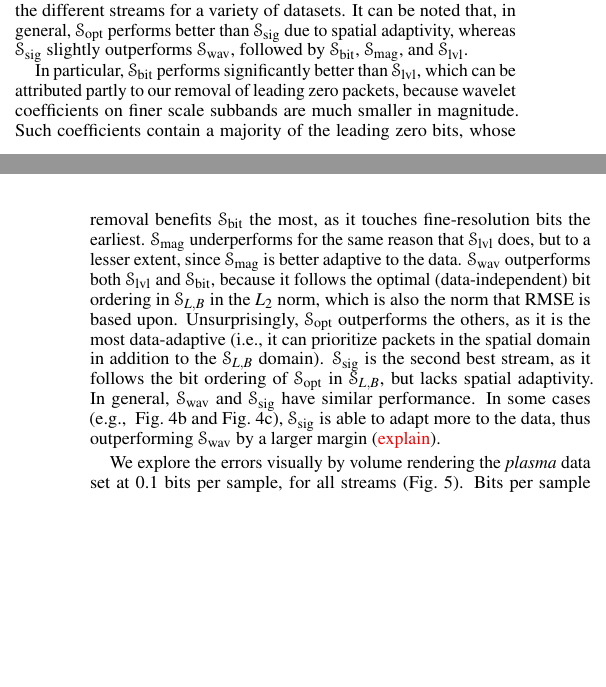
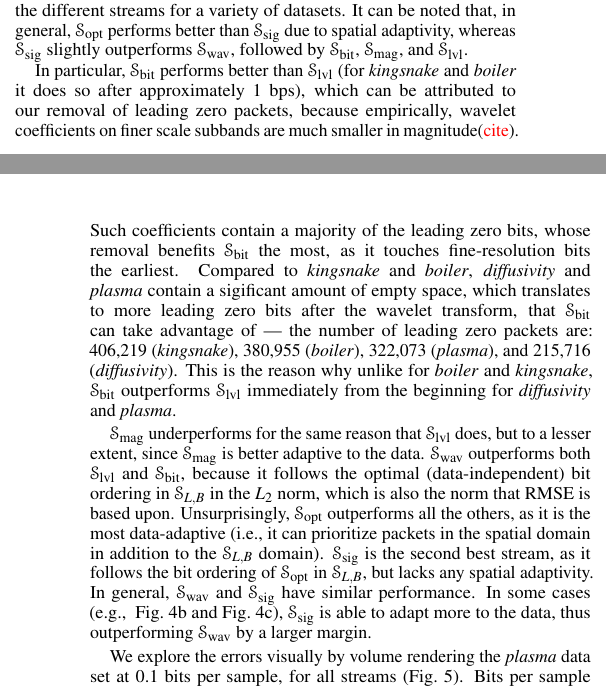
Before and after one commit to hoangthaiduong/vpc-ieeevis2018, a LaTeX document (template.tex, which reads rmse.tex): two parts of the columns of pages 5 and 6 of 11, joined at a grey line, cut so that both start at the same text, the shorter picture padded with empty space. Compiled offline with pdfLaTeX.

Commit message:
Revised RMSE section

```diff
--- a/rmse.tex
+++ b/rmse.tex
@@ -79,19 +81,27 @@
 datasets. It can be noted that, in general, $\sopt$ performs better than $\ssig$ due to spatial
 adaptivity, whereas \ssig slightly outperforms \swav, followed by \sbit, \smag, and \slvl.
 
-In particular, \sbit performs significantly better than \slvl, which can be attributed partly to our
-removal of leading zero packets, because wavelet coefficients on finer scale subbands are much
-smaller in magnitude. Such coefficients contain a majority of the leading zero bits, whose removal
-benefits \sbit the most, as it touches fine-resolution bits the earliest. \smag underperforms for
-the same reason that \slvl does, but to a lesser extent, since \smag is better adaptive to the data.
-\swav outperforms both \slvl and \sbit, because it follows the optimal (data-independent) bit
-ordering in $\strm_{L,B}$ in the $L_2$ norm, which is also the norm that RMSE is based upon.
-Unsurprisingly, \sopt outperforms the others, as it is the most data-adaptive (i.e., it can
-prioritize packets in the spatial domain in addition to the $\strm_{L,B}$ domain). \ssig is the
-second best stream, as it follows the bit ordering of \sopt in $\strm_{L,B}$, but lacks spatial
-adaptivity. In general, \swav and \ssig have similar performance. In some cases (e.g.,
+In particular, \sbit performs better than \slvl (for \emph{kingsnake} and \emph{boiler} it does so
+after approximately 1 bps), which can be attributed to our removal of leading zero packets, because
+empirically, wavelet coefficients on finer scale subbands are much smaller in magnitude(\todo{cite}).
+Such coefficients contain a majority of the leading zero bits, whose removal benefits \sbit the
+most, as it touches fine-resolution bits the earliest. Compared to \emph{kingsnake} and
+\emph{boiler}, \emph{diffusivity} and \emph{plasma} contain a sigificant amount of empty space,
+which translates to more leading zero bits after the wavelet transform, that \sbit can take
+advantage of --- the number of leading zero packets are: 406,219 (\emph{kingsnake}), 380,955
+(\emph{boiler}), 322,073 (\emph{plasma}), and 215,716 (\emph{diffusivity}). This is the reason why
+unlike for \emph{boiler} and \emph{kingsnake}, \sbit outperforms \slvl immediately from the
+beginning for \emph{diffusivity} and \emph{plasma}.
+
+\smag underperforms for the same reason that \slvl does, but to a lesser extent, since \smag is
+better adaptive to the data. \swav outperforms both \slvl and \sbit, because it follows the optimal
+(data-independent) bit ordering in $\strm_{L,B}$ in the $L_2$ norm, which is also the norm that RMSE
+is based upon. Unsurprisingly, \sopt outperforms all the others, as it is the most data-adaptive
+(i.e., it can prioritize packets in the spatial domain in addition to the $\strm_{L,B}$ domain).
+\ssig is the second best stream, as it follows the bit ordering of \sopt in $\strm_{L,B}$, but lacks
+any spatial adaptivity. In general, \swav and \ssig have similar performance. In some cases (e.g.,
 ~\Cref{fig:rmse:diffisivity} and~\Cref{fig:rmse:plasma}), \ssig is able to adapt more to the data,
-thus outperforming \swav by a larger margin (\todo{explain}).
+thus outperforming \swav by a larger margin.
 
 We explore the errors visually by volume rendering the \emph{plasma} data set at 0.1 bits per
 sample, for all streams~(\Cref{fig:rmse-rendering}). Bits per sample (bps) are calculated by
```
Also changed, not shown: img/rmse/rmse-optimized-boiler.pdf, img/rmse/rmse-optimized-diffusivity.pdf, img/rmse/rmse-optimized-kingsnake.pdf, img/rmse/rmse-optimized-plasma.pdf, rmse.tex (16 more changed lines).
